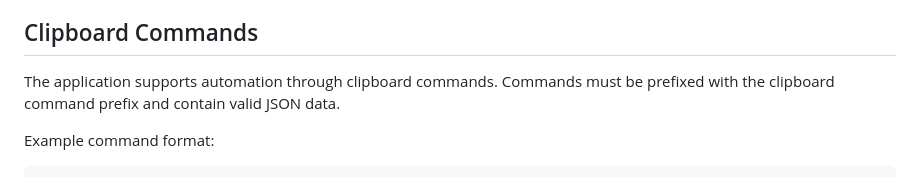
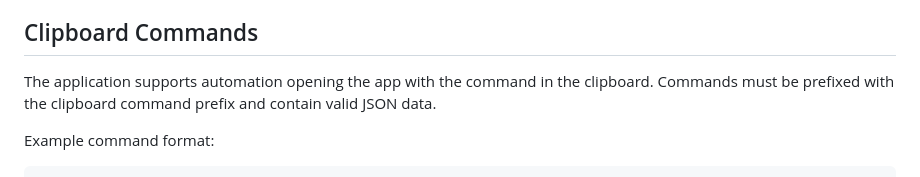
Before and after one commit to wxiaoyun/expense-tracker, a Markdown page: README.md, the part around the change. GitHub-like rendering.

Commit message:
docs: update clipboard command description

```diff
--- a/README.md
+++ b/README.md
@@ -124,7 +124,7 @@ The application can be configured through the settings menu or by editing the co
 
 ## Clipboard Commands
 
-The application supports automation through clipboard commands. Commands must be prefixed with the clipboard command prefix and contain valid JSON data.
+The application supports automation opening the app with the command in the clipboard. Commands must be prefixed with the clipboard command prefix and contain valid JSON data.
 
 Example command format:
 
```
